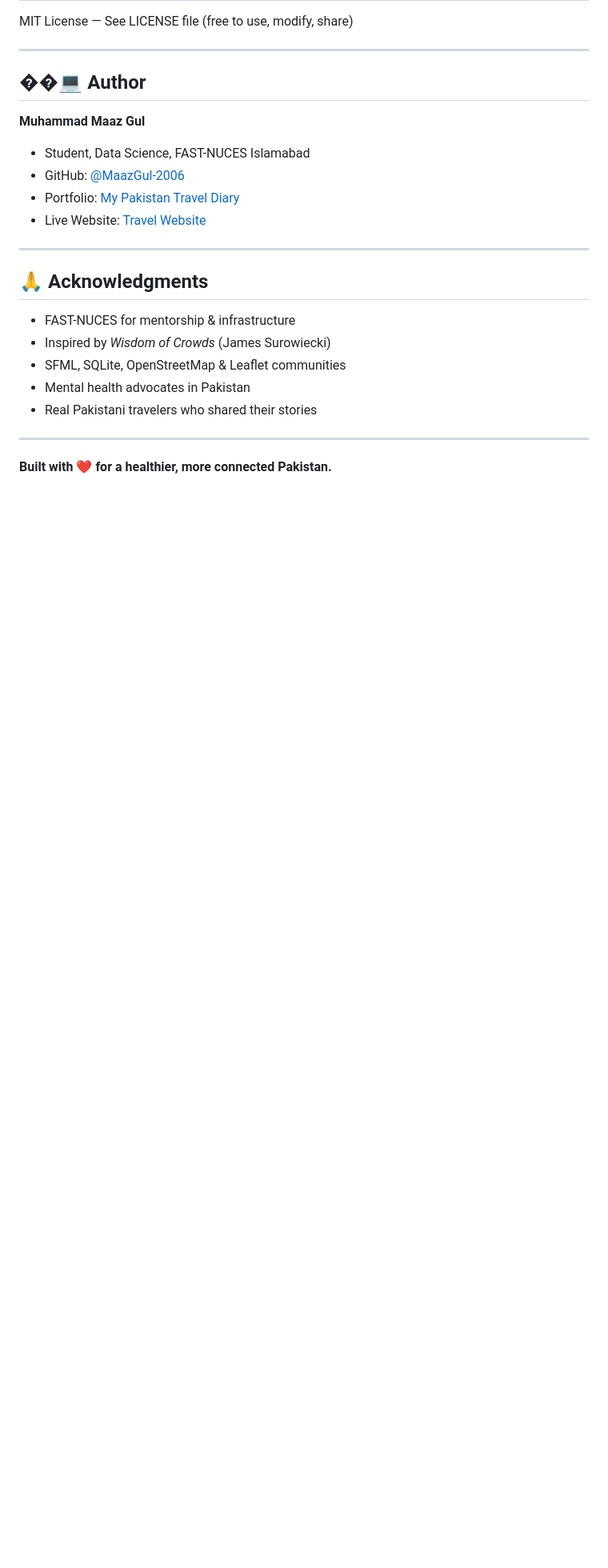
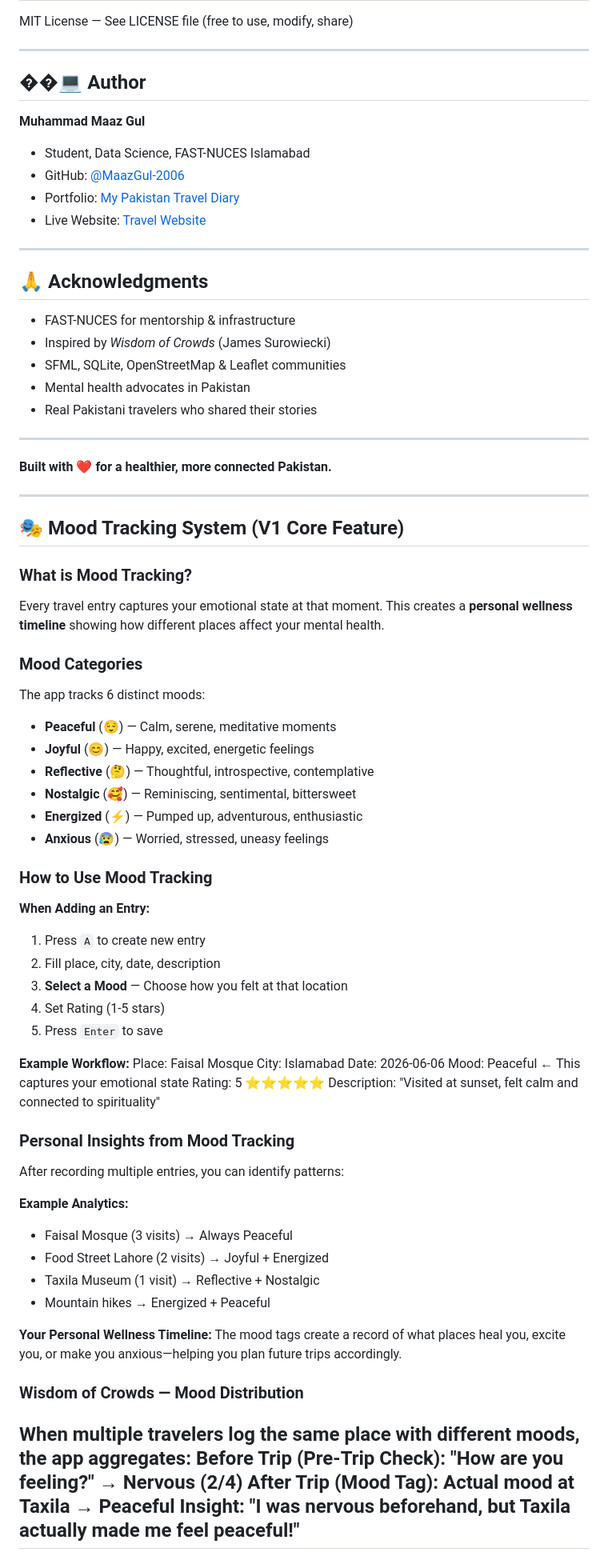
Before and after one commit to MaazGul-2006/MyPakistanDiary, a Markdown page: README.md, the part around the change. Shown at 80% size. Drawn GitHub-style; blank space fills up the shorter version.

Commit message:
FEATURE DOCS: Add comprehensive Mood Tracking documentation

```diff
--- a/README.md
+++ b/README.md
@@ -444,3 +444,58 @@ MIT License — See LICENSE file (free to use, modify, share)
 ---
 
 **Built with ❤️ for a healthier, more connected Pakistan.**
+
+---
+
+## 🎭 Mood Tracking System (V1 Core Feature)
+
+### What is Mood Tracking?
+Every travel entry captures your emotional state at that moment. This creates a **personal wellness timeline** showing how different places affect your mental health.
+
+### Mood Categories
+The app tracks 6 distinct moods:
+- **Peaceful** (😌) — Calm, serene, meditative moments
+- **Joyful** (😊) — Happy, excited, energetic feelings
+- **Reflective** (🤔) — Thoughtful, introspective, contemplative
+- **Nostalgic** (🥰) — Reminiscing, sentimental, bittersweet
+- **Energized** (⚡) — Pumped up, adventurous, enthusiastic
+- **Anxious** (😰) — Worried, stressed, uneasy feelings
+
+### How to Use Mood Tracking
+
+**When Adding an Entry:**
+1. Press `A` to create new entry
+2. Fill place, city, date, description
+3. **Select a Mood** — Choose how you felt at that location
+4. Set Rating (1-5 stars)
+5. Press `Enter` to save
+
+**Example Workflow:**
+Place: Faisal Mosque
+City: Islamabad
+Date: 2026-06-06
+Mood: Peaceful ← This captures your emotional state
+Rating: 5 ⭐⭐⭐⭐⭐
+Description: "Visited at sunset, felt calm and connected to spirituality"
+### Personal Insights from Mood Tracking
+
+After recording multiple entries, you can identify patterns:
+
+**Example Analytics:**
+- Faisal Mosque (3 visits) → Always Peaceful
+- Food Street Lahore (2 visits) → Joyful + Energized
+- Taxila Museum (1 visit) → Reflective + Nostalgic
+- Mountain hikes → Energized + Peaceful
+
+**Your Personal Wellness Timeline:**
+The mood tags create a record of what places heal you, excite you, or make you anxious—helping you plan future trips accordingly.
+
+### Wisdom of Crowds — Mood Distribution
+
+When multiple travelers log the same place with different moods, the app aggregates:
+Before Trip (Pre-Trip Check):
+"How are you feeling?" → Nervous (2/4)
+After Trip (Mood Tag):
+Actual mood at Taxila → Peaceful
+Insight: "I was nervous beforehand, but Taxila actually made me feel peaceful!"
+---
```
